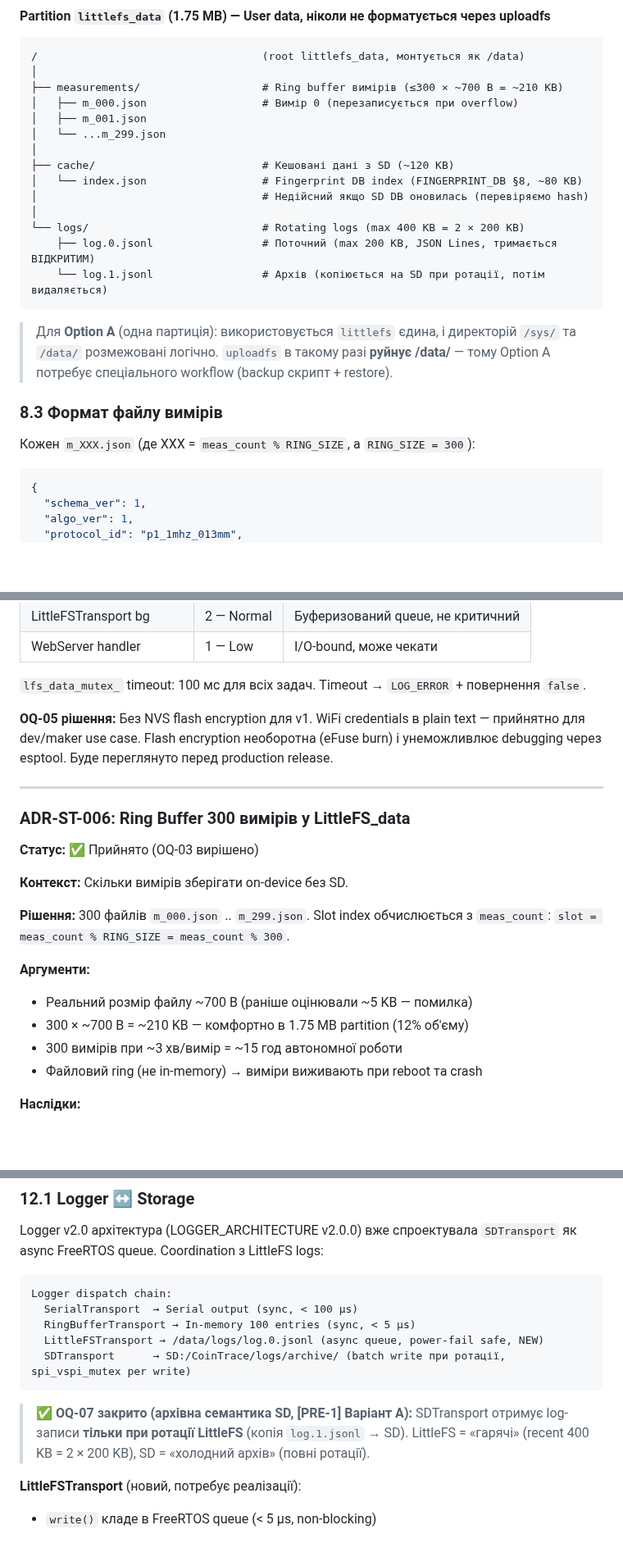
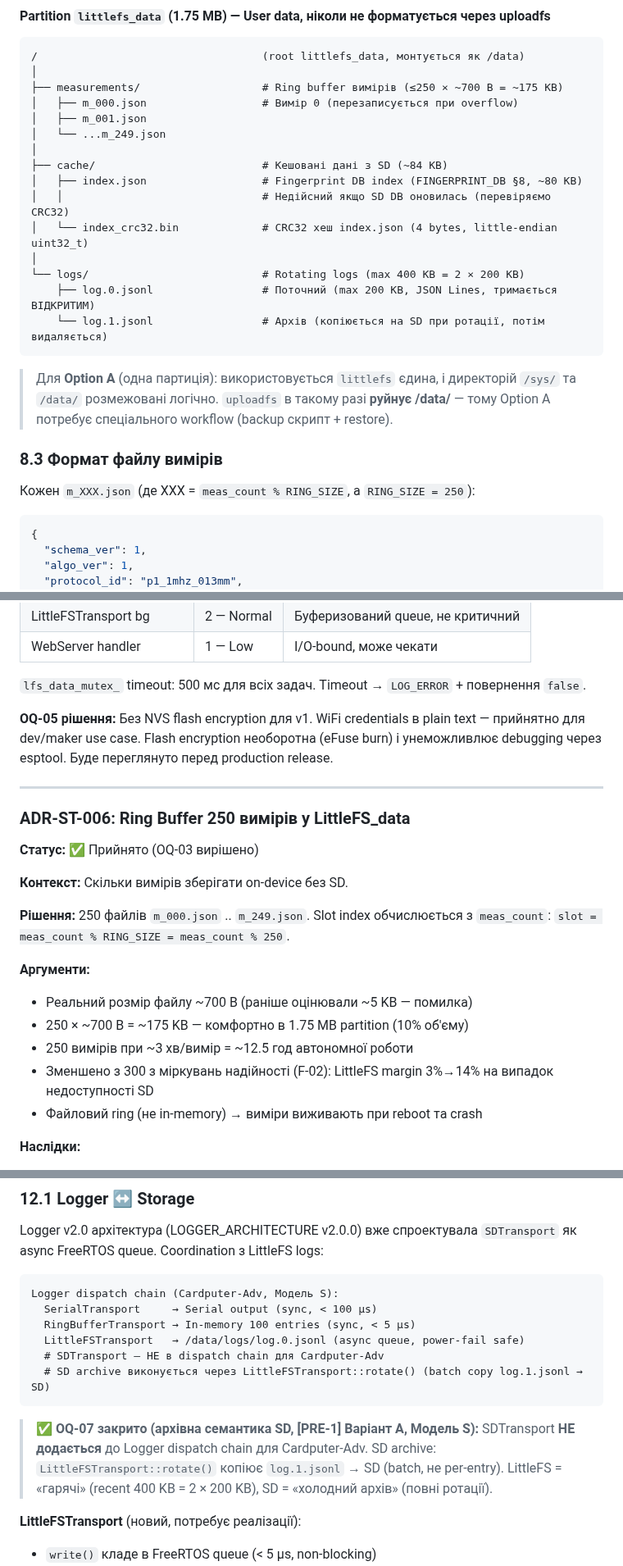
Before and after one commit to xkachya/CoinTrace, a Markdown page: docs/architecture/STORAGE_ARCHITECTURE.md, 3 parts joined by grey strips. Shown at 82% size. Drawn GitHub-style; blank space fills up the shorter version.

````diff
--- a/docs/architecture/STORAGE_ARCHITECTURE.md
+++ b/docs/architecture/STORAGE_ARCHITECTURE.md
@@ -507,14 +507,15 @@ private:
 ```
 /                                   (root littlefs_data, монтується як /data)
 │
-├── measurements/                   # Ring buffer вимірів (≤300 × ~700 B = ~210 KB)
+├── measurements/                   # Ring buffer вимірів (≤250 × ~700 B = ~175 KB)
 │   ├── m_000.json                  # Вимір 0 (перезаписується при overflow)
 │   ├── m_001.json
-│   └── ...m_299.json
+│   └── ...m_249.json
 │
-├── cache/                          # Кешовані дані з SD (~120 KB)
-│   └── index.json                  # Fingerprint DB index (FINGERPRINT_DB §8, ~80 KB)
-│                                   # Недійсний якщо SD DB оновилась (перевіряємо hash)
+├── cache/                          # Кешовані дані з SD (~84 KB)
+│   ├── index.json                  # Fingerprint DB index (FINGERPRINT_DB §8, ~80 KB)
+│   │                               # Недійсний якщо SD DB оновилась (перевіряємо CRC32)
+│   └── index_crc32.bin             # CRC32 хеш index.json (4 bytes, little-endian uint32_t)
 │
 └── logs/                           # Rotating logs (max 400 KB = 2 × 200 KB)
     ├── log.0.jsonl                 # Поточний (max 200 KB, JSON Lines, тримається ВІДКРИТИМ)
@@ -527,7 +528,7 @@ private:
 
 ### 8.3 Формат файлу вимірів
 
-Кожен `m_XXX.json` (де XXX = `meas_count % RING_SIZE`, a `RING_SIZE = 300`):
+Кожен `m_XXX.json` (де XXX = `meas_count % RING_SIZE`, a `RING_SIZE = 250`):
 
 ```json
 {
@@ -910,7 +911,7 @@ public:
 | LittleFSTransport bg | 2 — Normal | Буферизований queue, не критичний |
 | WebServer handler | 1 — Low | I/O-bound, може чекати |
 
-`lfs_data_mutex_` timeout: 100 мс для всіх задач. Timeout → `LOG_ERROR` + повернення `false`.
+`lfs_data_mutex_` timeout: 500 мс для всіх задач. Timeout → `LOG_ERROR` + повернення `false`.
 
 **OQ-05 рішення:** Без NVS flash encryption для v1. WiFi credentials в plain text — прийнятно
 для dev/maker use case. Flash encryption необоротна (eFuse burn) і унеможливлює debugging через
@@ -918,19 +919,20 @@ esptool. Буде переглянуто перед production release.
 
 ---
 
-### ADR-ST-006: Ring Buffer 300 вимірів у LittleFS_data
+### ADR-ST-006: Ring Buffer 250 вимірів у LittleFS_data
 
 **Статус:** ✅ Прийнято (OQ-03 вирішено)
 
 **Контекст:** Скільки вимірів зберігати on-device без SD.
 
-**Рішення:** 300 файлів `m_000.json` .. `m_299.json`. Slot index обчислюється з `meas_count`:
-`slot = meas_count % RING_SIZE = meas_count % 300`.
+**Рішення:** 250 файлів `m_000.json` .. `m_249.json`. Slot index обчислюється з `meas_count`:
+`slot = meas_count % RING_SIZE = meas_count % 250`.
 
 **Аргументи:**
 - Реальний розмір файлу ~700 B (раніше оцінювали ~5 KB — помилка)
-- 300 × ~700 B = ~210 KB — комфортно в 1.75 MB partition (12% об'єму)
-- 300 вимірів при ~3 хв/вимір = ~15 год автономної роботи
+- 250 × ~700 B = ~175 KB — комфортно в 1.75 MB partition (10% об'єму)
+- 250 вимірів при ~3 хв/вимір = ~12.5 год автономної роботи
+- Зменшено з 300 з міркувань надійності (F-02): LittleFS margin 3%→14% на випадок недоступності SD
 - Файловий ring (не in-memory) → виміри виживають при reboot та crash
 
 **Наслідки:**
@@ -1024,15 +1026,17 @@ GPIO3(RESET), GPIO4(INT), GPIO6(BUSY) — сигнали керування LDC1
 Logger v2.0 архітектура (LOGGER_ARCHITECTURE v2.0.0) вже спроектувала `SDTransport` як async FreeRTOS queue. Coordination з LittleFS logs:
 
 ```
-Logger dispatch chain:
-  SerialTransport  → Serial output (sync, < 100 µs)
+Logger dispatch chain (Cardputer-Adv, Модель S):
+  SerialTransport     → Serial output (sync, < 100 µs)
   RingBufferTransport → In-memory 100 entries (sync, < 5 µs)
-  LittleFSTransport → /data/logs/log.0.jsonl (async queue, power-fail safe, NEW)
-  SDTransport      → SD:/CoinTrace/logs/archive/ (batch write при ротації, spi_vspi_mutex per write)
+  LittleFSTransport   → /data/logs/log.0.jsonl (async queue, power-fail safe)
+  # SDTransport — НЕ в dispatch chain для Cardputer-Adv
+  # SD archive виконується через LittleFSTransport::rotate() (batch copy log.1.jsonl → SD)
 ```
 
-> **✅ OQ-07 закрито (архівна семантика SD, [PRE-1] Варіант A):**
-> SDTransport отримує log-записи **тільки при ротації LittleFS** (копія `log.1.jsonl` → SD).
+> **✅ OQ-07 закрито (архівна семантика SD, [PRE-1] Варіант A, Модель S):**
+> SDTransport **НЕ додається** до Logger dispatch chain для Cardputer-Adv.
+> SD archive: `LittleFSTransport::rotate()` копіює `log.1.jsonl` → SD (batch, не per-entry).
 > LittleFS = «гарячі» (recent 400 KB = 2 × 200 KB), SD = «холодний архів» (повні ротації).
 
 **LittleFSTransport** (новий, потребує реалізації):
````
Also changed, not shown: other parts of docs/architecture/STORAGE_ARCHITECTURE.md (+13 -11 lines), docs/architecture/LOGGER_ARCHITECTURE.md (+6 -0 lines).
